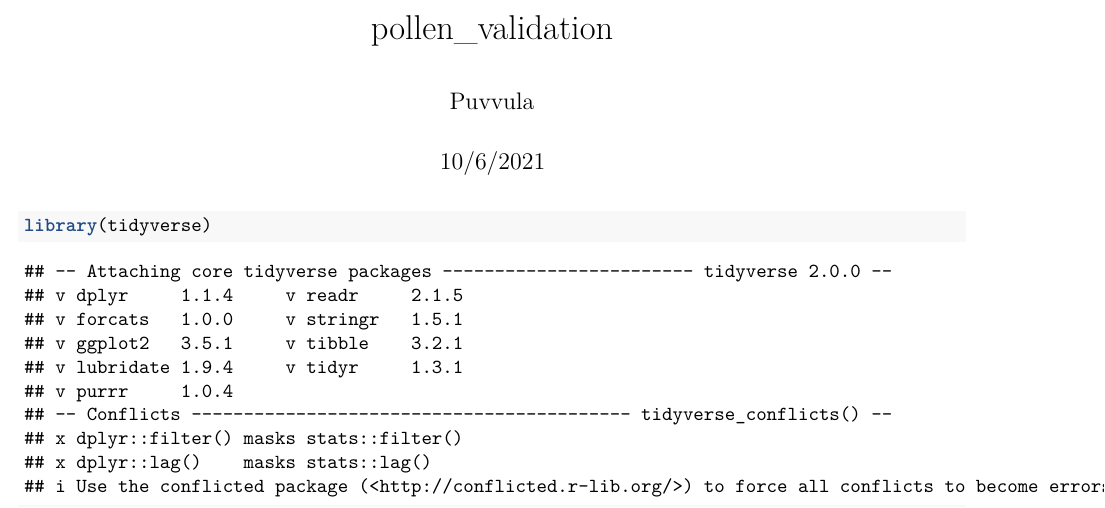
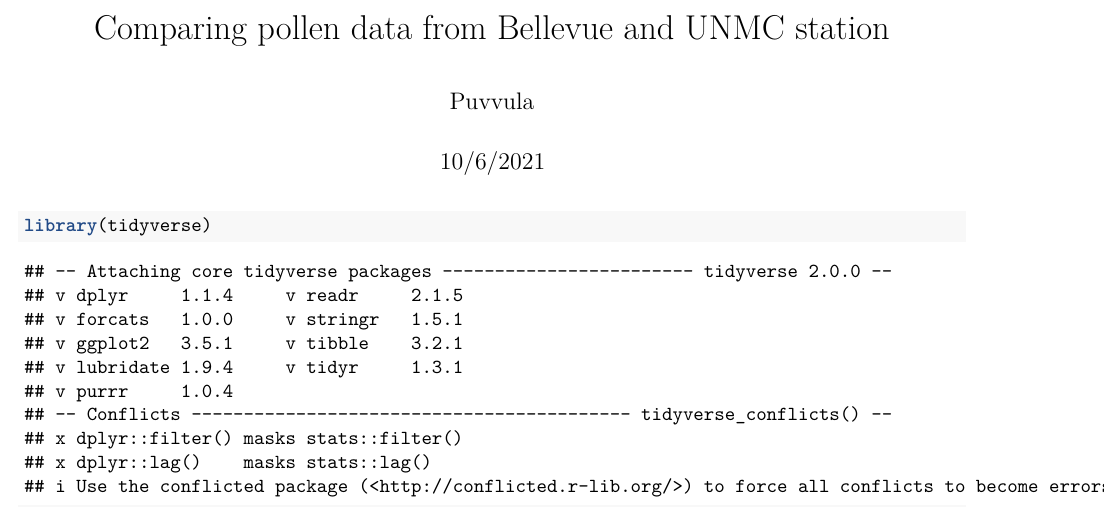
Before and after one commit to jagadeeshpuvvula/air_quality_asthma, an R Markdown document (04. pollen_comparision.Rmd): part of page 1 of 2, cut at the place of the change. Rendered offline with R 4.5, knitr and Pandoc, then LaTeX, with nearby package versions; some code elsewhere in the file could not run offline.

Commit message:
Update and rename comparing bellevue station and UNMC monitor.Rmd to 04. pollen_comparision.Rmd

```diff
--- a/comparing bellevue station and UNMC monitor.Rmd
+++ b/04. pollen_comparision.Rmd
@@ -1,5 +1,5 @@
 ---
-title: "pollen_validation"
+title: "Comparing pollen data from Bellevue and UNMC station"
 author: "Puvvula"
 date: "10/6/2021"
 output: pdf_document
```
